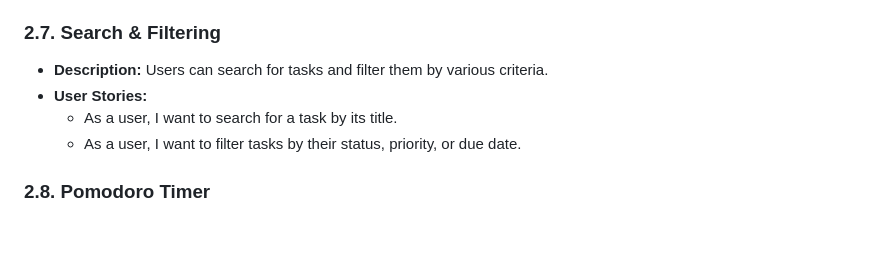
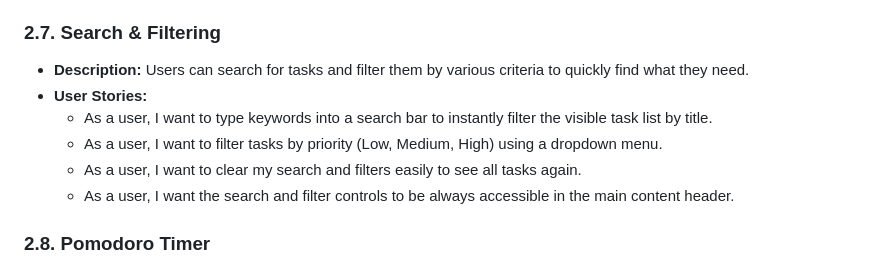
Before and after one commit to 64blit/flux-gtd, a Markdown page: PRODUCT_REQUIREMENTS.md, the part around the change. Drawn GitHub-style; blank space fills up the shorter version.

Commit message:
docs: update architecture and PRD for search & filtering

```diff
--- a/PRODUCT_REQUIREMENTS.md
+++ b/PRODUCT_REQUIREMENTS.md
@@ -53,10 +53,12 @@
     - As a user, I want to see the progress of a task based on its completed subtasks.
 
 ### 2.7. Search & Filtering
-- **Description:** Users can search for tasks and filter them by various criteria.
+- **Description:** Users can search for tasks and filter them by various criteria to quickly find what they need.
 - **User Stories:**
-    - As a user, I want to search for a task by its title.
-    - As a user, I want to filter tasks by their status, priority, or due date.
+    - As a user, I want to type keywords into a search bar to instantly filter the visible task list by title.
+    - As a user, I want to filter tasks by priority (Low, Medium, High) using a dropdown menu.
+    - As a user, I want to clear my search and filters easily to see all tasks again.
+    - As a user, I want the search and filter controls to be always accessible in the main content header.
 
 ### 2.8. Pomodoro Timer
 - **Description:** A built-in timer to help users focus on a single task for a set period.
```
Also changed, not shown: ARCHITECTURE.md (+3 -2 lines).
